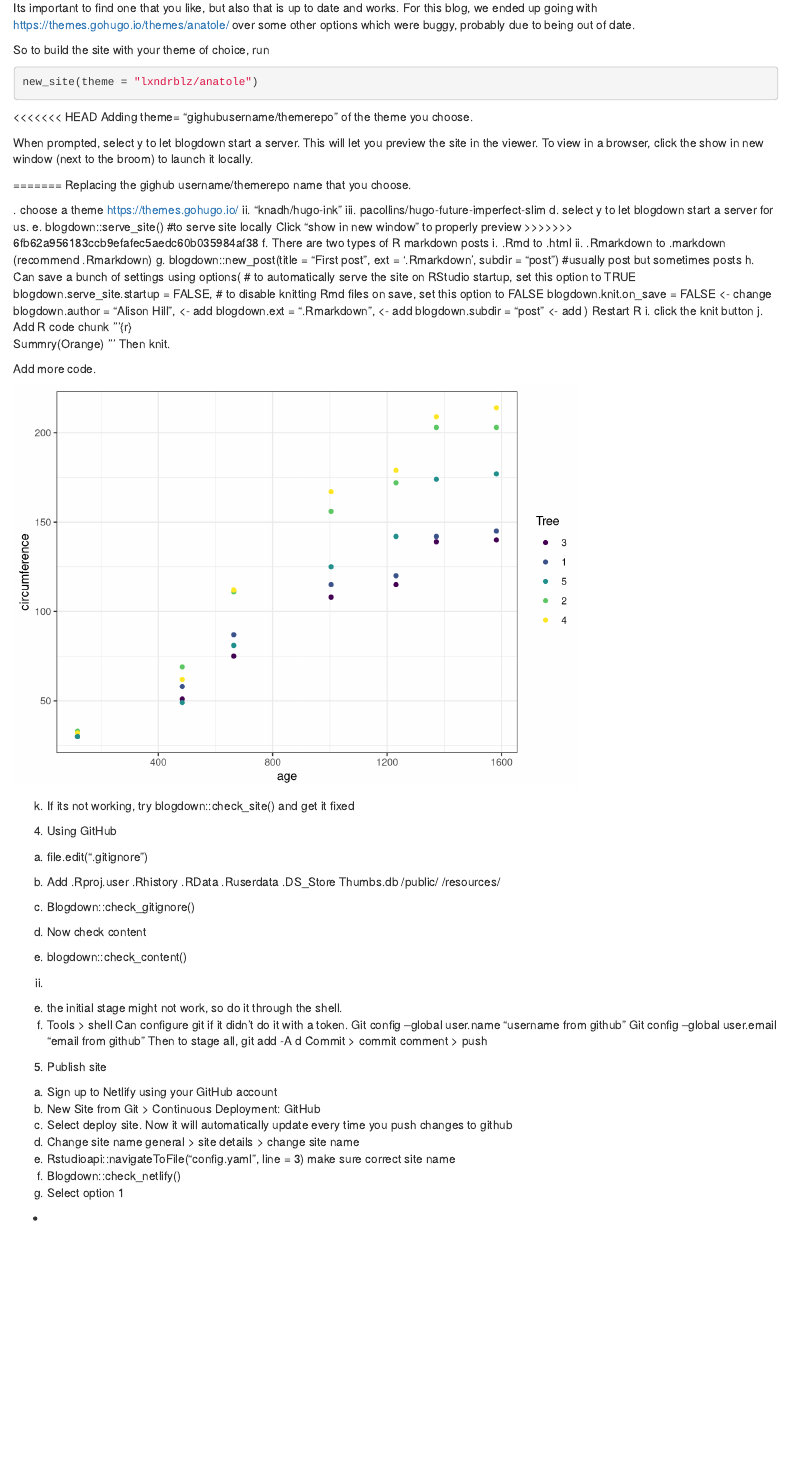
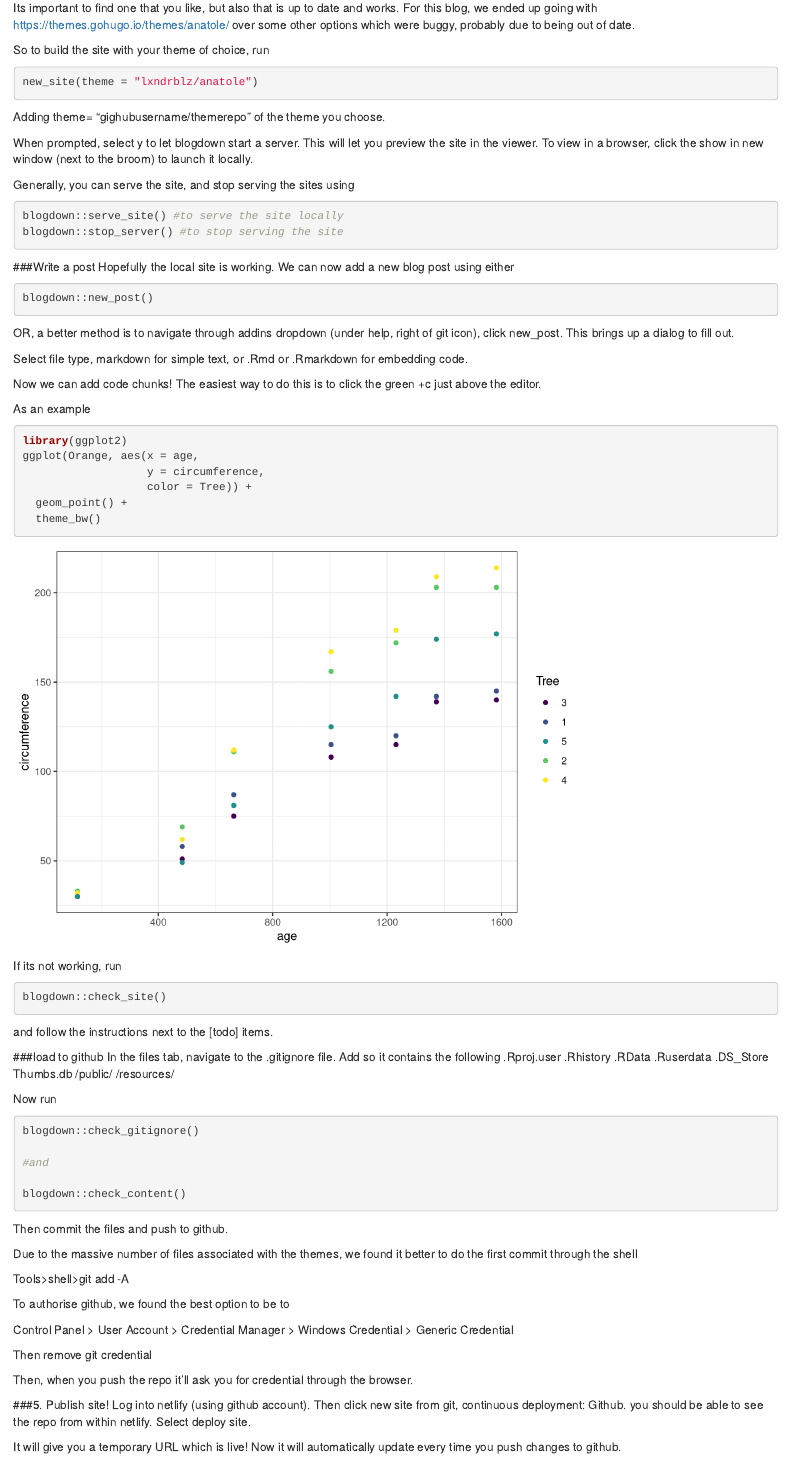
Before and after one commit to geocommunity/blog_website, an R Markdown document (content/english/post/2021-10-28-creating-a-geospatial-blog-with-blogdown/index.en.Rmarkdown): the page in a window 1100 px wide, from 920 px down. Rendered offline with R 4.5, knitr and Pandoc, with nearby package versions.

Commit message:
first draft of getting started with blogdown

````diff
--- a/content/english/post/2021-10-28-creating-a-geospatial-blog-with-blogdown/index.en.Rmarkdown
+++ b/content/english/post/2021-10-28-creating-a-geospatial-blog-with-blogdown/index.en.Rmarkdown
@@ -62,48 +62,36 @@ So to build the site with your theme of choice, run
 new_site(theme = "lxndrblz/anatole")
 ```
 
-<<<<<<< HEAD
 Adding theme= "gighubusername/themerepo" of the theme you choose.
+
 
 When prompted, select y to let blogdown start a server. This will let you preview the site in the viewer. To view in a browser, click the show in new window (next to the broom) to launch it locally.
 
 
+Generally, you can serve the site, and stop serving the sites using
+
+```{r eval = FALSE}
+blogdown::serve_site() #to serve the site locally
+blogdown::stop_server() #to stop serving the site
+```
+
+###Write a post
+Hopefully the local site is working. We can now add a new blog post using either
+
+```{r eval = FALSE}
+blogdown::new_post()
+```
+
+OR, a better method is to navigate through addins dropdown (under help, right of git icon), click new_post. This brings up a dialog to fill out.
+
+Select file type, markdown for simple text, or .Rmd or .Rmarkdown for embedding code.
 
 
-=======
-Replacing the gighub username/themerepo name that you choose.
+Now we can add code chunks! The easiest way to do this is to click the green +c just above the editor.
 
+As an example
 
-.	choose a theme https://themes.gohugo.io/
-ii.	“knadh/hugo-ink”
-iii.	pacollins/hugo-future-imperfect-slim
-d.	select y to let blogdown start a server for us.
-e.	blogdown::serve_site() #to serve site locally Click “show in new window” to properly preview
->>>>>>> 6fb62a956183ccb9efafec5aedc60b035984af38
-f.	There are two types of R markdown posts
-i.	.Rmd to .html
-ii.	.Rmarkdown to .markdown (recommend .Rmarkdown)
-g.	blogdown::new_post(title = "First post", ext = '.Rmarkdown', subdir = "post") #usually post but sometimes posts
-h.	Can save a bunch of settings using
-options(
-  # to automatically serve the site on RStudio startup, set this option to TRUE
-  blogdown.serve_site.startup = FALSE,
-  # to disable knitting Rmd files on save, set this option to FALSE
-  blogdown.knit.on_save = FALSE     <- change
-  blogdown.author = "Alison Hill",  <- add
-  blogdown.ext = ".Rmarkdown",      <- add
-  blogdown.subdir = "post"          <- add
-)
-Restart R
-i.	click the knit button
-j.	Add R code chunk ‘’’{r}
-Summry(Orange)
-‘’’
-Then knit.
-
-Add more code.
-
-```{r echo=FALSE}
+```{r echo=TRUE}
 library(ggplot2)
 ggplot(Orange, aes(x = age,
                    y = circumference,
@@ -111,10 +99,19 @@ ggplot(Orange, aes(x = age,
   geom_point() +
   theme_bw()
 ```
-k.	If its not working, try blogdown::check_site() and get it fixed
-4.	Using GitHub
-a.	file.edit(“.gitignore”)
-b.	Add
+
+If its not working, run
+
+```{r eval = FALSE}
+blogdown::check_site()
+```
+
+and follow the instructions next to the [todo] items.
+
+
+###load to github
+In the files tab, navigate to the .gitignore file.
+Add so it contains the following
 .Rproj.user
 .Rhistory
 .RData
@@ -124,27 +121,35 @@ Thumbs.db
 /public/
 /resources/
 
+Now run
+```{r eval = FALSE}
+blogdown::check_gitignore()
+
+#and
+
+blogdown::check_content()
+```
 
 
-c.	Blogdown::check_gitignore()
-d.	Now check content
-i.	blogdown::check_content()
-ii.
+Then commit the files and push to github.
 
-e.	the initial stage might not work, so do it through the shell.
-i.	Tools > shell
-Can configure git if it didn’t do it with a token.
-Git config –global user.name “username from github”
-Git config –global user.email “email from github”
-Then to stage all, git add -A
-d
-Commit > commit comment > push
-5.	Publish site
-a.	Sign up to Netlify using your GitHub account
-b.	New Site from Git > Continuous Deployment: GitHub
-c.	Select deploy site. Now it will automatically update every time you push changes to github
-d.	Change site name general > site details > change site name
-e.	Rstudioapi::navigateToFile(“config.yaml”, line = 3) make sure correct site name
-f.	Blogdown::check_netlify()
-i.	Select option 1
--
+Due to the massive number of files associated with the themes, we found it better to do the first commit through the shell
+
+Tools>shell>git add -A
+
+
+To authorise github, we found the best option to be to
+
+Control Panel > User Account > Credential Manager > Windows Credential > Generic Credential
+
+Then remove git credential
+
+Then, when you push the repo it'll ask you for credential through the browser.
+
+
+
+###5.	Publish site!
+Log into netlify (using github account). Then click new site from git, continuous deployment: Github. you should be able to see the repo from within netlify.
+Select deploy site.
+
+It will give you a temporary URL which is live! Now it will automatically update every time you push changes to github.
````
Also changed, not shown: content/english/post/2021-10-28-creating-a-geospatial-blog-with-blogdown/index.en_files/figure-html/unnamed-chunk-6-1.png (added), content/english/post/2021-10-28-creating-a-geospatial-blog-with-blogdown/index.en.Rmarkdown (6 more changed lines), 1 other file.
